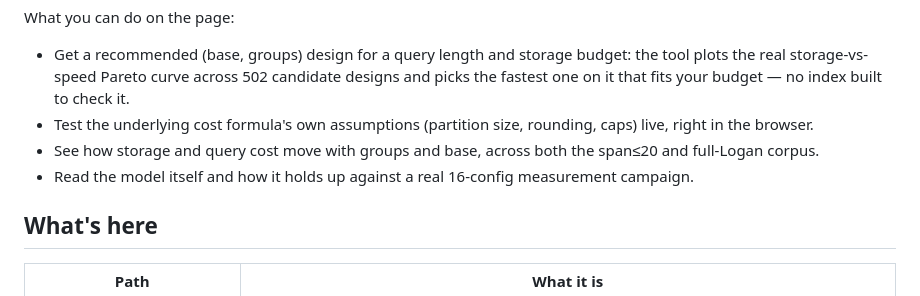
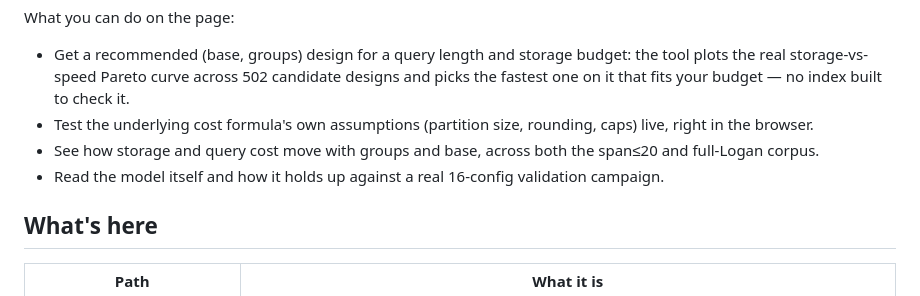
Before and after one commit to RebeccaSalles/logan-pareto-merge-calculator, a Markdown page: README.md, the part around the change. Drawn GitHub-style.

```diff
--- a/README.md
+++ b/README.md
@@ -11,7 +11,7 @@ What you can do on the page:
 - Get a recommended (base, groups) design for a query length and storage budget: the tool plots the real storage-vs-speed Pareto curve across 502 candidate designs and picks the fastest one on it that fits your budget — no index built to check it.
 - Test the underlying cost formula's own assumptions (partition size, rounding, caps) live, right in the browser.
 - See how storage and query cost move with groups and base, across both the span≤20 and full-Logan corpus.
-- Read the model itself and how it holds up against a real 16-config measurement campaign.
+- Read the model itself and how it holds up against a real 16-config validation campaign.
 
 ## What's here
 
```
